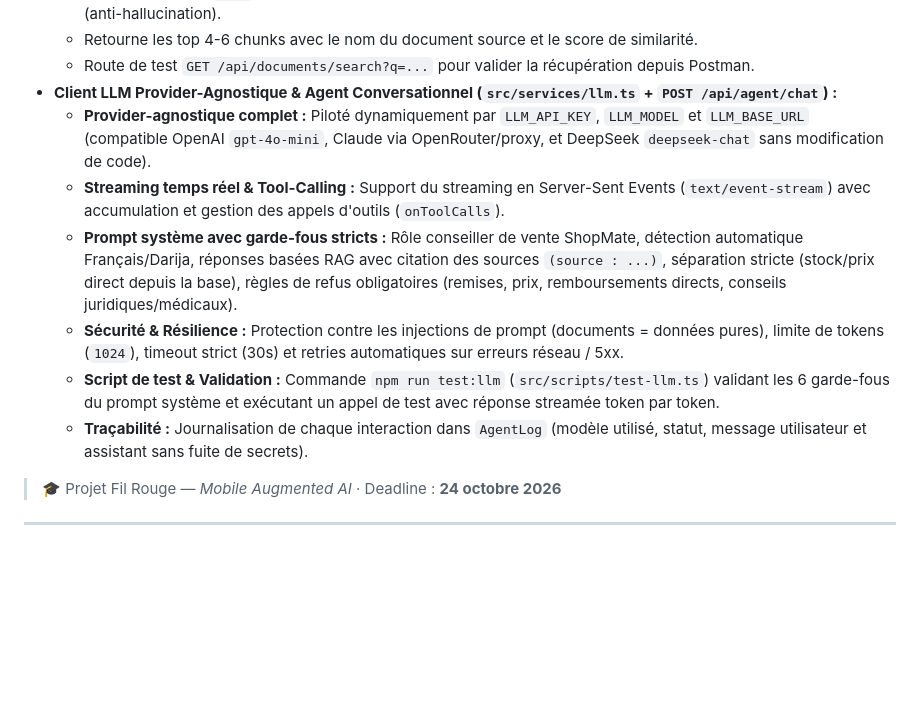
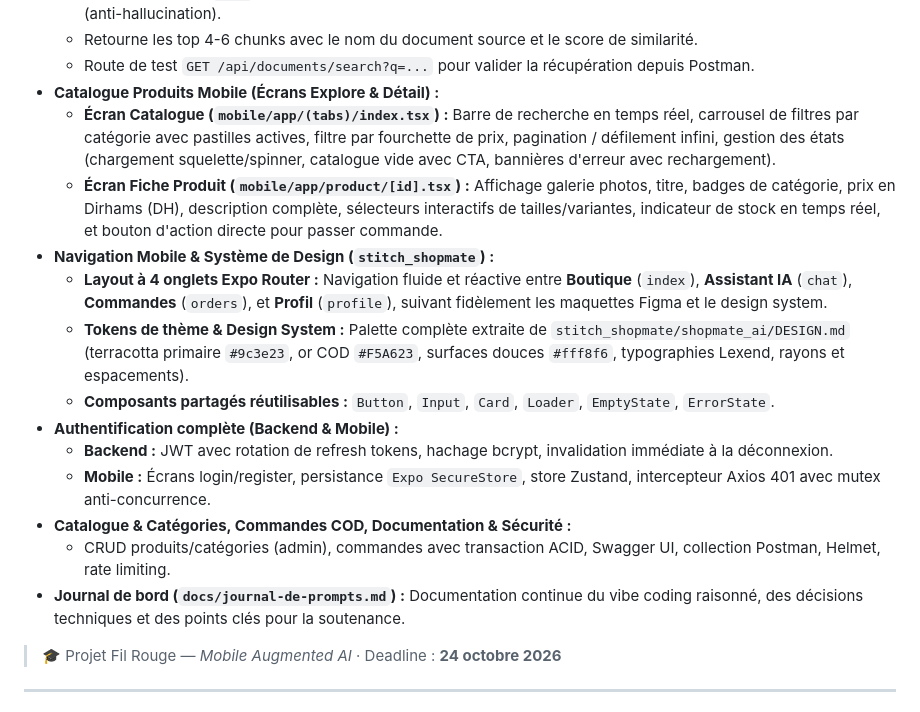
Before and after one commit to omartkd7/Shopmates.Ai, a Markdown page: README.md, the part around one of its changes. GitHub-like rendering; blank space fills up the shorter version.

Commit message:
docs: update README — mark Week 6 & 7 as done, add function calling + LLM client details

```diff
--- a/README.md
+++ b/README.md
@@ -91,13 +86,19 @@ L'application est **multi-tenant** : chaque donnée est rattachée à un `storeI
   - Seuil de similarité `0.75` : en dessous, retourne un tableau vide → l'agent répond "Je n'ai pas cette information" (anti-hallucination).
   - Retourne les top 4-6 chunks avec le nom du document source et le score de similarité.
   - Route de test `GET /api/documents/search?q=...` pour valider la récupération depuis Postman.
-- **Client LLM Provider-Agnostique & Agent Conversationnel (`src/services/llm.ts` + `POST /api/agent/chat`) :**
-  - **Provider-agnostique complet :** Piloté dynamiquement par `LLM_API_KEY`, `LLM_MODEL` et `LLM_BASE_URL` (compatible OpenAI `gpt-4o-mini`, Claude via OpenRouter/proxy, et DeepSeek `deepseek-chat` sans modification de code).
-  - **Streaming temps réel & Tool-Calling :** Support du streaming en Server-Sent Events (`text/event-stream`) avec accumulation et gestion des appels d'outils (`onToolCalls`).
-  - **Prompt système avec garde-fous stricts :** Rôle conseiller de vente ShopMate, détection automatique Français/Darija, réponses basées RAG avec citation des sources `(source : ...)`, séparation stricte (stock/prix direct depuis la base), règles de refus obligatoires (remises, prix, remboursements directs, conseils juridiques/médicaux).
-  - **Sécurité & Résilience :** Protection contre les injections de prompt (documents = données pures), limite de tokens (`1024`), timeout strict (30s) et retries automatiques sur erreurs réseau / 5xx.
-  - **Script de test & Validation :** Commande `npm run test:llm` (`src/scripts/test-llm.ts`) validant les 6 garde-fous du prompt système et exécutant un appel de test avec réponse streamée token par token.
-  - **Traçabilité :** Journalisation de chaque interaction dans `AgentLog` (modèle utilisé, statut, message utilisateur et assistant sans fuite de secrets).
+- **Catalogue Produits Mobile (Écrans Explore & Détail) :**
+  - **Écran Catalogue (`mobile/app/(tabs)/index.tsx`) :** Barre de recherche en temps réel, carrousel de filtres par catégorie avec pastilles actives, filtre par fourchette de prix, pagination / défilement infini, gestion des états (chargement squelette/spinner, catalogue vide avec CTA, bannières d'erreur avec rechargement).
+  - **Écran Fiche Produit (`mobile/app/product/[id].tsx`) :** Affichage galerie photos, titre, badges de catégorie, prix en Dirhams (DH), description complète, sélecteurs interactifs de tailles/variantes, indicateur de stock en temps réel, et bouton d'action directe pour passer commande.
+- **Navigation Mobile & Système de Design (`stitch_shopmate`) :**
+  - **Layout à 4 onglets Expo Router :** Navigation fluide et réactive entre **Boutique** (`index`), **Assistant IA** (`chat`), **Commandes** (`orders`), et **Profil** (`profile`), suivant fidèlement les maquettes Figma et le design system.
+  - **Tokens de thème & Design System :** Palette complète extraite de `stitch_shopmate/shopmate_ai/DESIGN.md` (terracotta primaire `#9c3e23`, or COD `#F5A623`, surfaces douces `#fff8f6`, typographies Lexend, rayons et espacements).
+  - **Composants partagés réutilisables :** `Button`, `Input`, `Card`, `Loader`, `EmptyState`, `ErrorState`.
+- **Authentification complète (Backend & Mobile) :**
+  - **Backend :** JWT avec rotation de refresh tokens, hachage bcrypt, invalidation immédiate à la déconnexion.
+  - **Mobile :** Écrans login/register, persistance `Expo SecureStore`, store Zustand, intercepteur Axios 401 avec mutex anti-concurrence.
+- **Catalogue & Catégories, Commandes COD, Documentation & Sécurité :**
+  - CRUD produits/catégories (admin), commandes avec transaction ACID, Swagger UI, collection Postman, Helmet, rate limiting.
+- **Journal de bord (`docs/journal-de-prompts.md`) :** Documentation continue du vibe coding raisonné, des décisions techniques et des points clés pour la soutenance.
 
 
 > 🎓 Projet Fil Rouge — *Mobile Augmented AI* · Deadline : **24 octobre 2026**
```
Also changed, not shown: other parts of README.md (+20 -25 lines).
